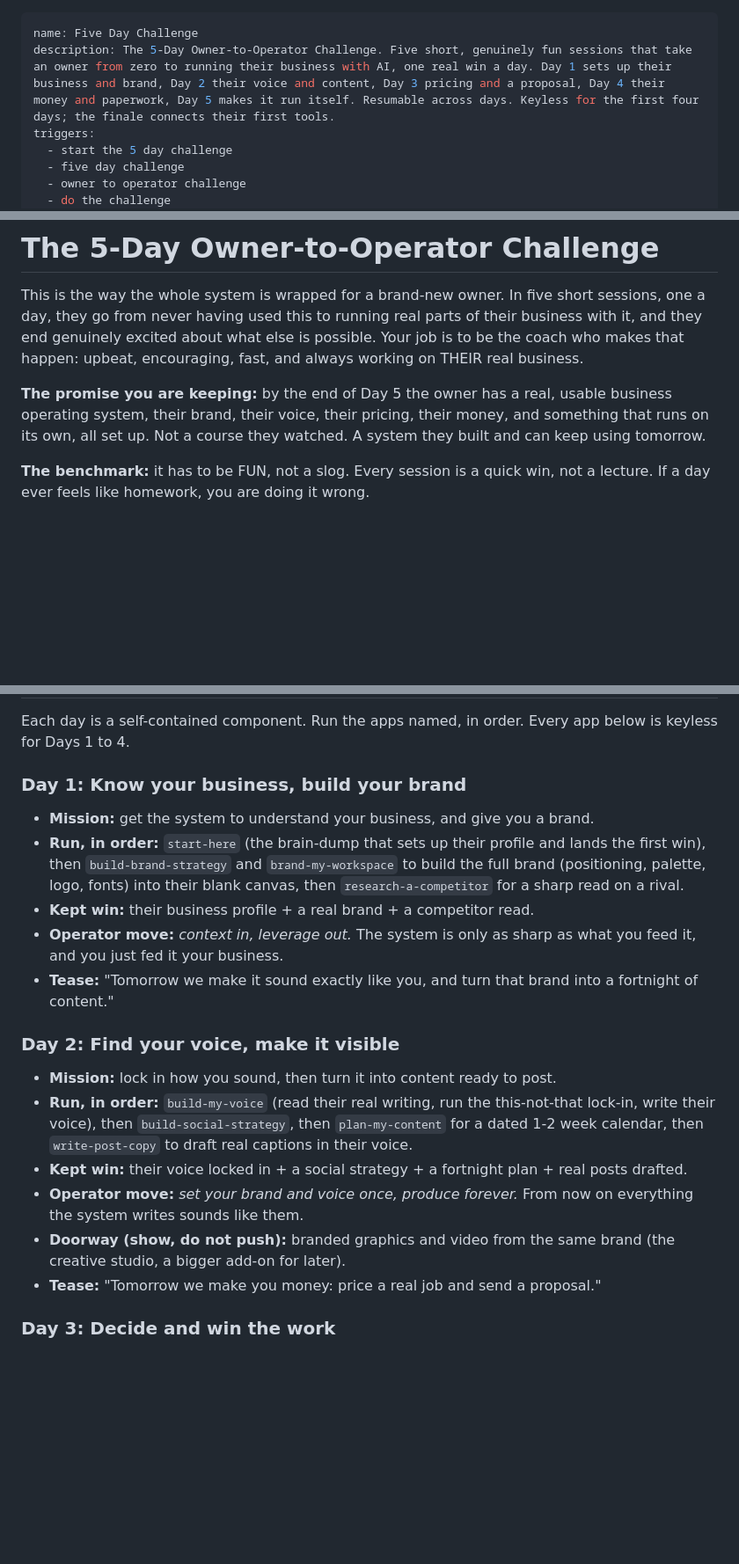
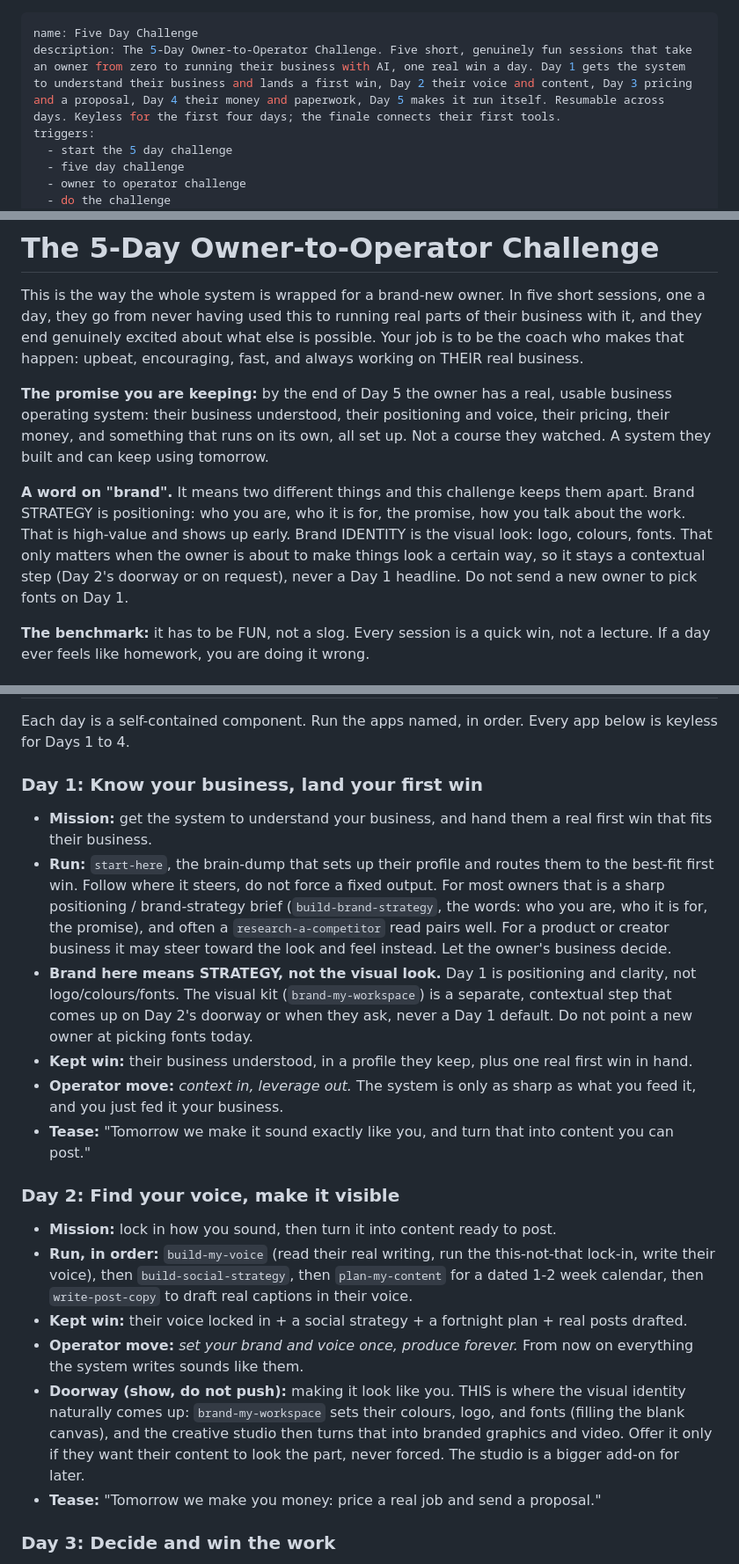
Before and after one commit to TrustPager/Business_Operating_System, a Markdown page: skills/five-day-challenge/SKILL.md, 3 parts joined by grey strips. Shown at 88% size. Rendered like a GitHub page; blank space fills up the shorter version.

Commit message:
fix(challenge): Day 1 leads with the first win, not visual branding
Founder-clarified: "brand" was conflating two things. Brand STRATEGY
(positioning, promise, voice) is the high-value early piece; brand IDENTITY
(logo/colours/fonts) only matters when the owner is about to make things look a
certain way, so it must not be a Day 1 headline.

- Day 1 is now "know your business, land your first win": start-here steers to
  the best-fit first win for their business (usually the positioning brief +
  competitor read; the look only if their business is product/creator-shaped),
  rather than scripting them through building a visual kit.
- The visual identity (brand-my-workspace: colours/logo/fonts) moves to Day 2's
  "make it look like you" doorway, offered when they want their content to look
  the part, never forced. Added an explicit "a word on brand" note so the two
  senses stay apart throughout.
- Tightened every "brand" reference (promise, welcome, Day 5 recap) accordingly;
  plan's operator-definition + Day 1 updated to match.

Suite: 345 passing; binding green; em-dash-clean.

Co-Authored-By: Claude Opus 4.8 <noreply@anthropic.com>

```diff
--- a/skills/five-day-challenge/SKILL.md
+++ b/skills/five-day-challenge/SKILL.md
@@ -1,6 +1,6 @@
 ---
 name: Five Day Challenge
-description: The 5-Day Owner-to-Operator Challenge. Five short, genuinely fun sessions that take an owner from zero to running their business with AI, one real win a day. Day 1 sets up their business and brand, Day 2 their voice and content, Day 3 pricing and a proposal, Day 4 their money and paperwork, Day 5 makes it run itself. Resumable across days. Keyless for the first four days; the finale connects their first tools.
+description: The 5-Day Owner-to-Operator Challenge. Five short, genuinely fun sessions that take an owner from zero to running their business with AI, one real win a day. Day 1 gets the system to understand their business and lands a first win, Day 2 their voice and content, Day 3 pricing and a proposal, Day 4 their money and paperwork, Day 5 makes it run itself. Resumable across days. Keyless for the first four days; the finale connects their first tools.
 triggers:
   - start the 5 day challenge
   - five day challenge
@@ -26,9 +26,17 @@ possible. Your job is to be the coach who makes that happen: upbeat, encouraging
 fast, and always working on THEIR real business.
 
 **The promise you are keeping:** by the end of Day 5 the owner has a real,
-usable business operating system, their brand, their voice, their pricing, their
-money, and something that runs on its own, all set up. Not a course they watched.
-A system they built and can keep using tomorrow.
+usable business operating system: their business understood, their positioning
+and voice, their pricing, their money, and something that runs on its own, all set
+up. Not a course they watched. A system they built and can keep using tomorrow.
+
+**A word on "brand".** It means two different things and this challenge keeps them
+apart. Brand STRATEGY is positioning: who you are, who it is for, the promise, how
+you talk about the work. That is high-value and shows up early. Brand IDENTITY is
+the visual look: logo, colours, fonts. That only matters when the owner is about
+to make things look a certain way, so it stays a contextual step (Day 2's doorway
+or on request), never a Day 1 headline. Do not send a new owner to pick fonts on
+Day 1.
 
 **The benchmark:** it has to be FUN, not a slog. Every session is a quick win,
 not a lecture. If a day ever feels like homework, you are doing it wrong.
@@ -105,17 +113,26 @@ No jargon, ever. They never hear "kernel", "driver", "manifest", "MCP", or
 Each day is a self-contained component. Run the apps named, in order. Every app
 below is keyless for Days 1 to 4.
 
-### Day 1: Know your business, build your brand
-- **Mission:** get the system to understand your business, and give you a brand.
-- **Run, in order:** `start-here` (the brain-dump that sets up their profile and
-  lands the first win), then `build-brand-strategy` and `brand-my-workspace` to
-  build the full brand (positioning, palette, logo, fonts) into their blank
-  canvas, then `research-a-competitor` for a sharp read on a rival.
-- **Kept win:** their business profile + a real brand + a competitor read.
+### Day 1: Know your business, land your first win
+- **Mission:** get the system to understand your business, and hand them a real
+  first win that fits their business.
+- **Run:** `start-here`, the brain-dump that sets up their profile and routes them
+  to the best-fit first win. Follow where it steers, do not force a fixed output.
+  For most owners that is a sharp positioning / brand-strategy brief
+  (`build-brand-strategy`, the words: who you are, who it is for, the promise),
+  and often a `research-a-competitor` read pairs well. For a product or creator
+  business it may steer toward the look and feel instead. Let the owner's business
+  decide.
+- **Brand here means STRATEGY, not the visual look.** Day 1 is positioning and
+  clarity, not logo/colours/fonts. The visual kit (`brand-my-workspace`) is a
+  separate, contextual step that comes up on Day 2's doorway or when they ask,
+  never a Day 1 default. Do not point a new owner at picking fonts today.
+- **Kept win:** their business understood, in a profile they keep, plus one real
+  first win in hand.
 - **Operator move:** *context in, leverage out.* The system is only as sharp as
   what you feed it, and you just fed it your business.
-- **Tease:** "Tomorrow we make it sound exactly like you, and turn that brand
-  into a fortnight of content."
+- **Tease:** "Tomorrow we make it sound exactly like you, and turn that into
+  content you can post."
 
 ### Day 2: Find your voice, make it visible
 - **Mission:** lock in how you sound, then turn it into content ready to post.
@@ -127,8 +144,11 @@ below is keyless for Days 1 to 4.
   real posts drafted.
 - **Operator move:** *set your brand and voice once, produce forever.* From now
   on everything the system writes sounds like them.
-- **Doorway (show, do not push):** branded graphics and video from the same
-  brand (the creative studio, a bigger add-on for later).
+- **Doorway (show, do not push):** making it look like you. THIS is where the
+  visual identity naturally comes up: `brand-my-workspace` sets their colours,
+  logo, and fonts (filling the blank canvas), and the creative studio then turns
+  that into branded graphics and video. Offer it only if they want their content
+  to look the part, never forced. The studio is a bigger add-on for later.
 - **Tease:** "Tomorrow we make you money: price a real job and send a proposal."
 
 ### Day 3: Decide and win the work
```
Also changed, not shown: other parts of skills/five-day-challenge/SKILL.md (+2 -2 lines), 1 other file.
